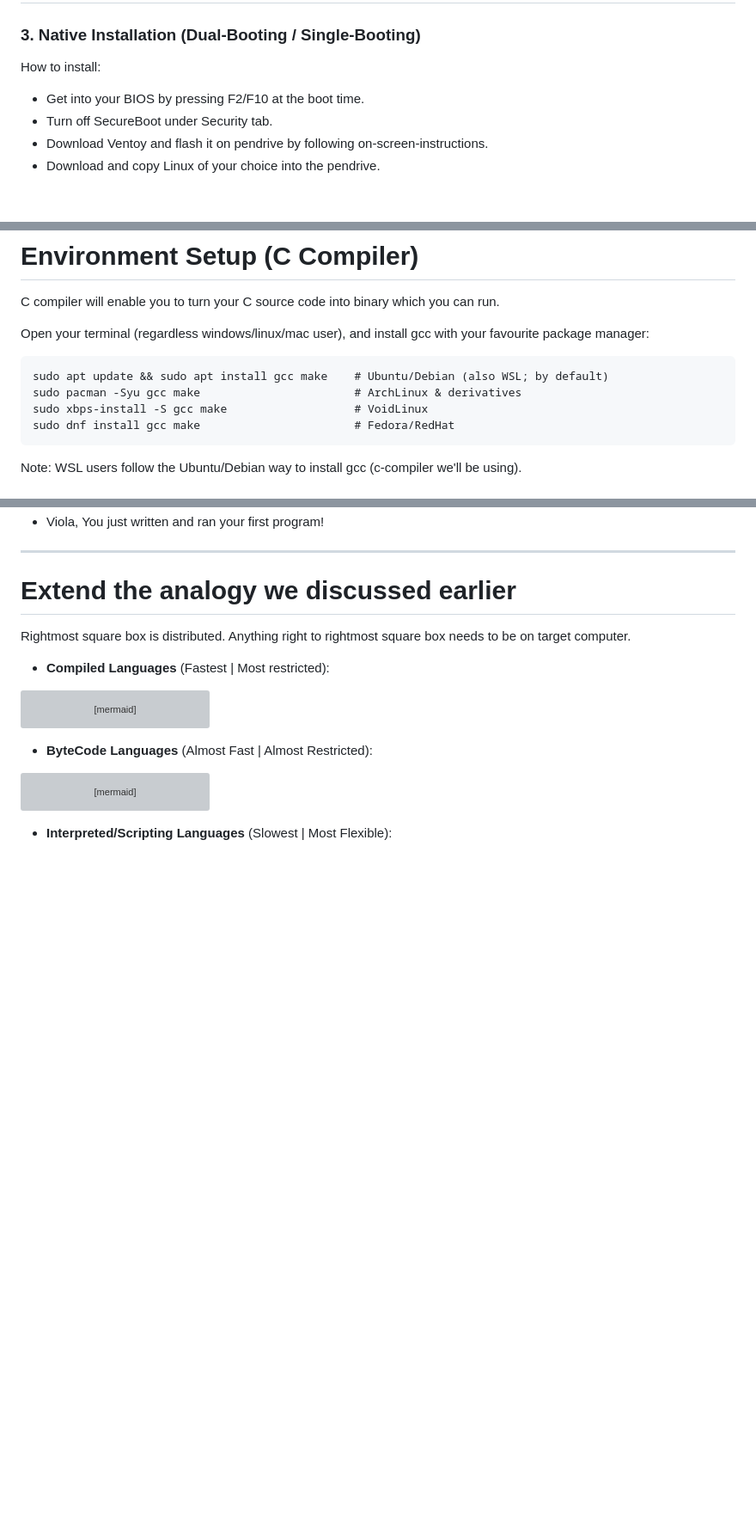
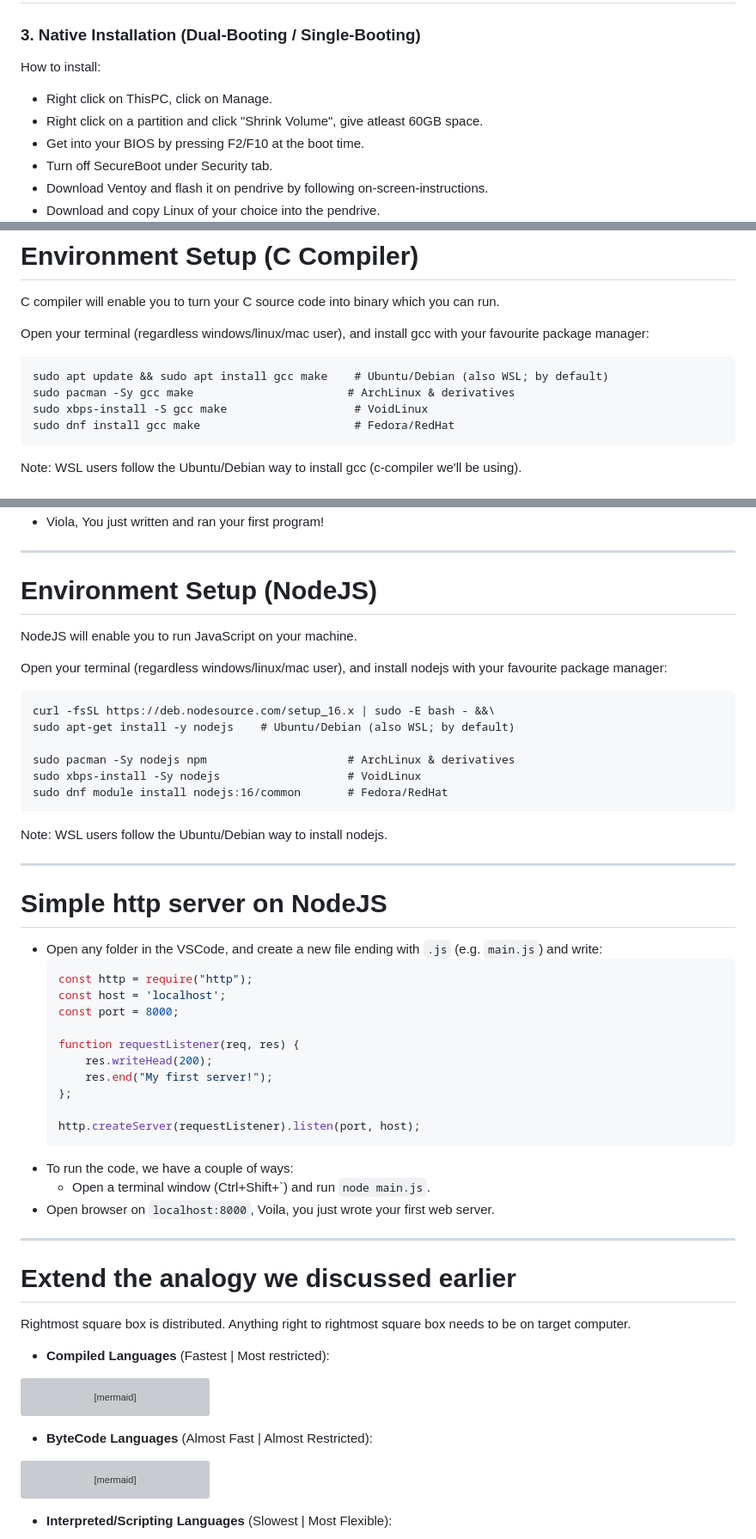
Before and after one commit to Animeshz/FOSS, a Markdown page: L1.md, 3 parts joined by grey strips. Shown: that part at 86% size. Rendered like a GitHub page; blank space fills up the shorter version; grey boxes are pictures that could not be loaded.

Commit message:
Add nodejs demo

````diff
--- a/L1.md
+++ b/L1.md
@@ -252,6 +252,8 @@ Cons:
 
 How to install:
 
+* Right click on ThisPC, click on Manage.
+* Right click on a partition and click "Shrink Volume", give atleast 60GB space.
 * Get into your BIOS by pressing F2/F10 at the boot time.
 * Turn off SecureBoot under Security tab.
 * Download Ventoy and flash it on pendrive by following on-screen-instructions.
@@ -353,7 +355,7 @@ Open your terminal (regardless windows/linux/mac user), and install gcc with you
 
 ```
 sudo apt update && sudo apt install gcc make    # Ubuntu/Debian (also WSL; by default)
-sudo pacman -Syu gcc make                       # ArchLinux & derivatives
+sudo pacman -Sy gcc make                       # ArchLinux & derivatives
 sudo xbps-install -S gcc make                   # VoidLinux
 sudo dnf install gcc make                       # Fedora/RedHat
 ```
@@ -379,6 +381,52 @@ Hello World is the first program anybody writes to start the journey!
   - Open a terminal window (Ctrl+Shift+\`) and run `gcc main.c -o main` (or shorthand: `make main`) and `./main` afterwards.
     ![img](/22-12-09-01h11m14s.jpg)
 * Viola, You just written and ran your first program!
+
+<style>
+ul ul {
+  font-size: 0.9rem;
+}
+</style>
+
+---
+
+# Environment Setup (NodeJS)
+
+NodeJS will enable you to run JavaScript on your machine.
+
+Open your terminal (regardless windows/linux/mac user), and install nodejs with your favourite package manager:
+
+```
+curl -fsSL https://deb.nodesource.com/setup_16.x | sudo -E bash - &&\
+sudo apt-get install -y nodejs    # Ubuntu/Debian (also WSL; by default)
+
+sudo pacman -Sy nodejs npm                     # ArchLinux & derivatives
+sudo xbps-install -Sy nodejs                   # VoidLinux
+sudo dnf module install nodejs:16/common       # Fedora/RedHat
+```
+
+Note: WSL users follow the Ubuntu/Debian way to install nodejs.
+
+---
+
+# Simple http server on NodeJS
+
+* Open any folder in the VSCode, and create a new file ending with `.js` (e.g. `main.js`) and write:
+  ```js
+  const http = require("http");
+  const host = 'localhost';
+  const port = 8000;
+
+  function requestListener(req, res) {
+      res.writeHead(200);
+      res.end("My first server!");
+  };
+
+  http.createServer(requestListener).listen(port, host);
+  ```
+* To run the code, we have a couple of ways:
+  - Open a terminal window (Ctrl+Shift+\`) and run `node main.js`.
+* Open browser on `localhost:8000`, Voila, you just wrote your first web server.
 
 <style>
 ul ul {
````
